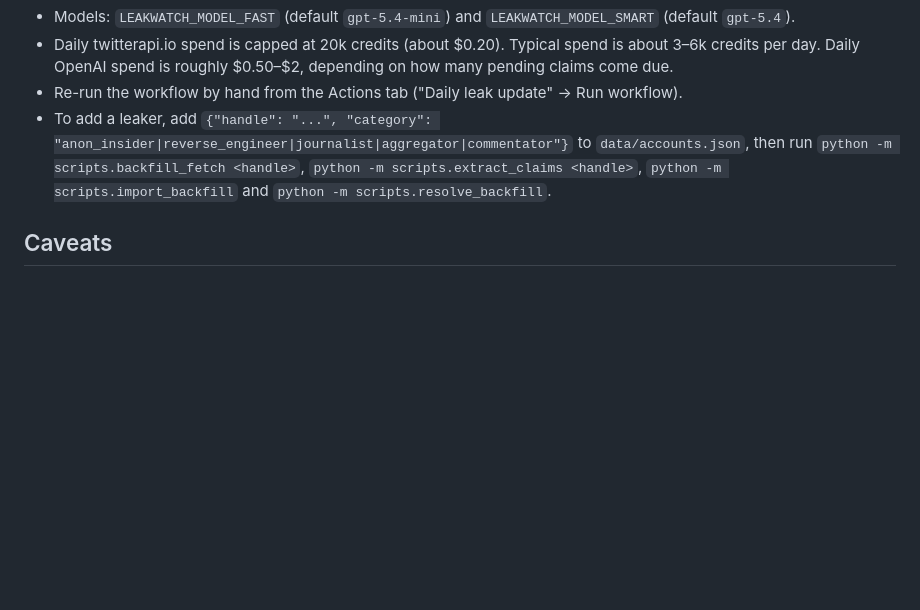
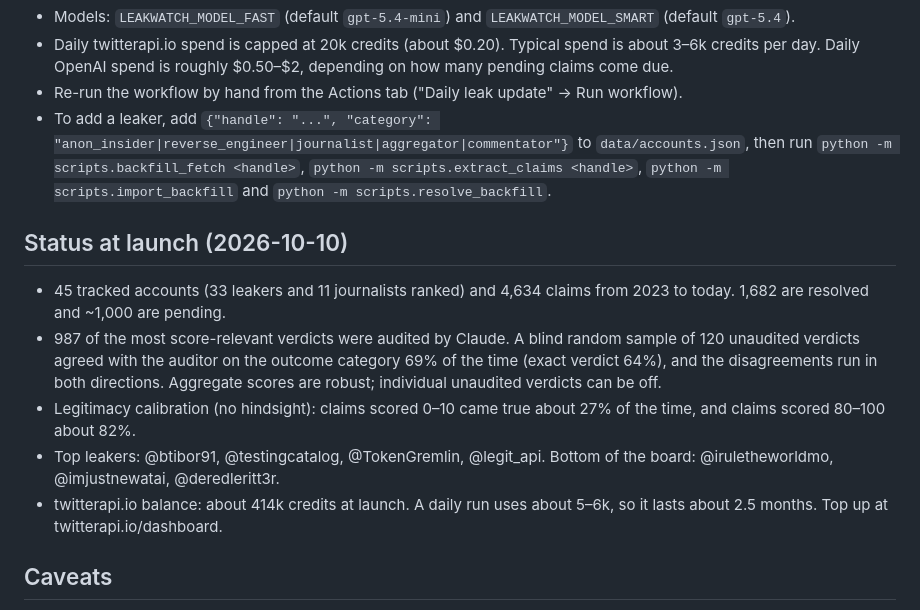
Before and after one commit to mattnewell-cam/leakwatch, a Markdown page: README.md, the part around the change. Rendered like a GitHub page; blank space fills up the shorter version.

Commit message:
README: launch status
Co-Authored-By: Claude Opus 5.5 <noreply@anthropic.com>

```diff
--- a/README.md
+++ b/README.md
@@ -38,6 +38,14 @@ python -m http.server 8765 --directory site
 - Re-run the workflow by hand from the Actions tab ("Daily leak update" → Run workflow).
 - To add a leaker, add `{"handle": "...", "category": "anon_insider|reverse_engineer|journalist|aggregator|commentator"}` to `data/accounts.json`, then run `python -m scripts.backfill_fetch <handle>`, `python -m scripts.extract_claims <handle>`, `python -m scripts.import_backfill` and `python -m scripts.resolve_backfill`.
 
+## Status at launch (2026-10-10)
+
+- 45 tracked accounts (33 leakers and 11 journalists ranked) and 4,634 claims from 2023 to today. 1,682 are resolved and ~1,000 are pending.
+- 987 of the most score-relevant verdicts were audited by Claude. A blind random sample of 120 unaudited verdicts agreed with the auditor on the outcome category 69% of the time (exact verdict 64%), and the disagreements run in both directions. Aggregate scores are robust; individual unaudited verdicts can be off.
+- Legitimacy calibration (no hindsight): claims scored 0–10 came true about 27% of the time, and claims scored 80–100 about 82%.
+- Top leakers: @btibor91, @testingcatalog, @TokenGremlin, @legit_api. Bottom of the board: @iruletheworldmo, @imjustnewatai, @deredleritt3r.
+- twitterapi.io balance: about 414k credits at launch. A daily run uses about 5–6k, so it lasts about 2.5 months. Top up at twitterapi.io/dashboard.
+
 ## Caveats
 
 Automated grading is imperfect, so every claim links to its sources. Deleted tweets are only captured when someone documented them. Journalists are graded on what they post on X.
```
